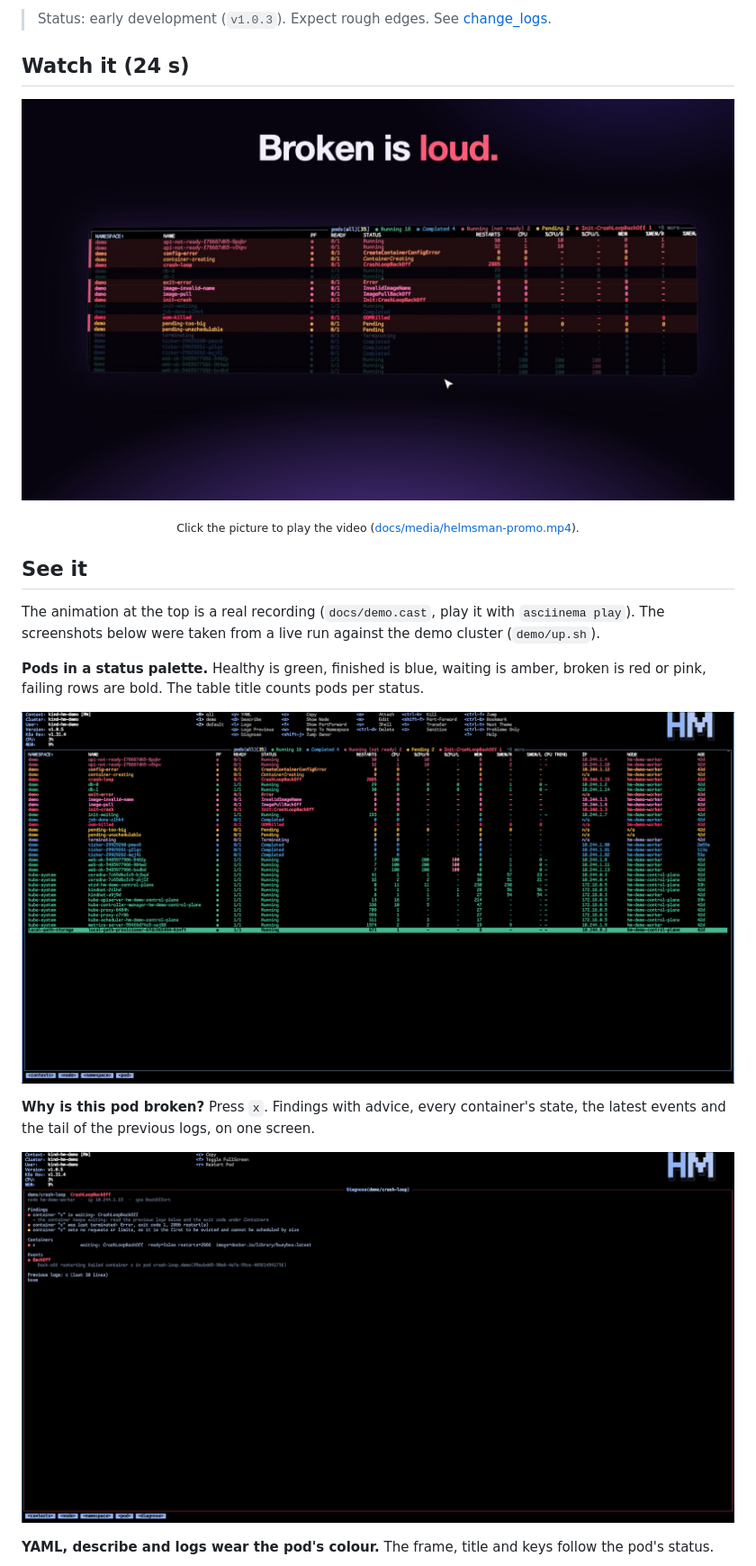
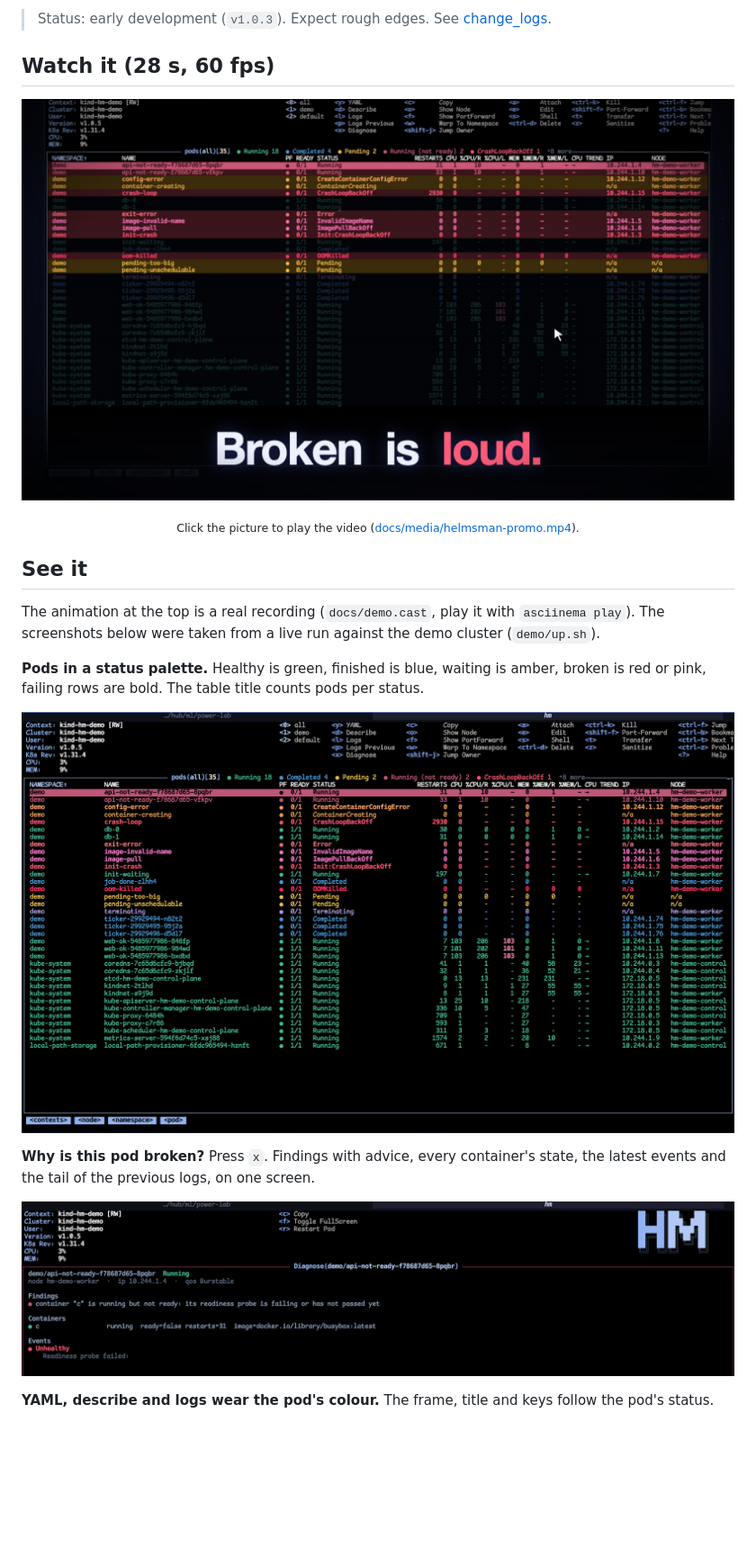
Before and after one commit to rsmrtk/helmsman, a Markdown page: README.md, the part around one of its changes. Shown at 90% size. Drawn GitHub-style; pictures changed too: docs/media/helmsman-promo.jpg, docs/screens/diagnose.png, docs/screens/pods.png; blank space fills up the shorter version.

```diff
--- a/README.md
+++ b/README.md
@@ -12,6 +12,6 @@ fade into the background, and anything broken is loud.
 
 > Status: early development (`v1.0.3`). Expect rough edges. See [change_logs](change_logs/).
 
-## Watch it (24 s)
+## Watch it (28 s, 60 fps)
 
 <p align="center">
```
Also changed, not shown: other parts of README.md (+7 -2 lines), docs/screens/describe.png, docs/screens/init.png (added), docs/screens/yaml.png, 1 other file.
